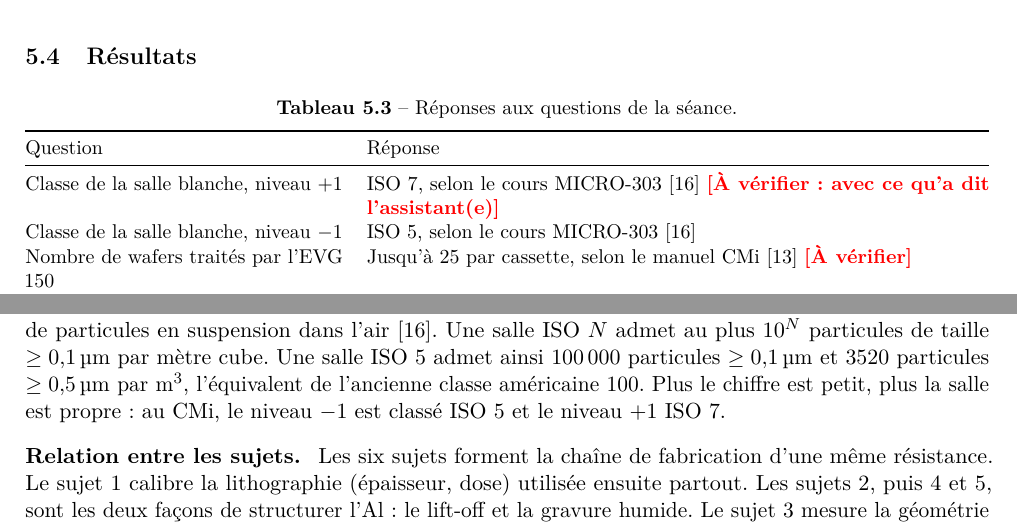
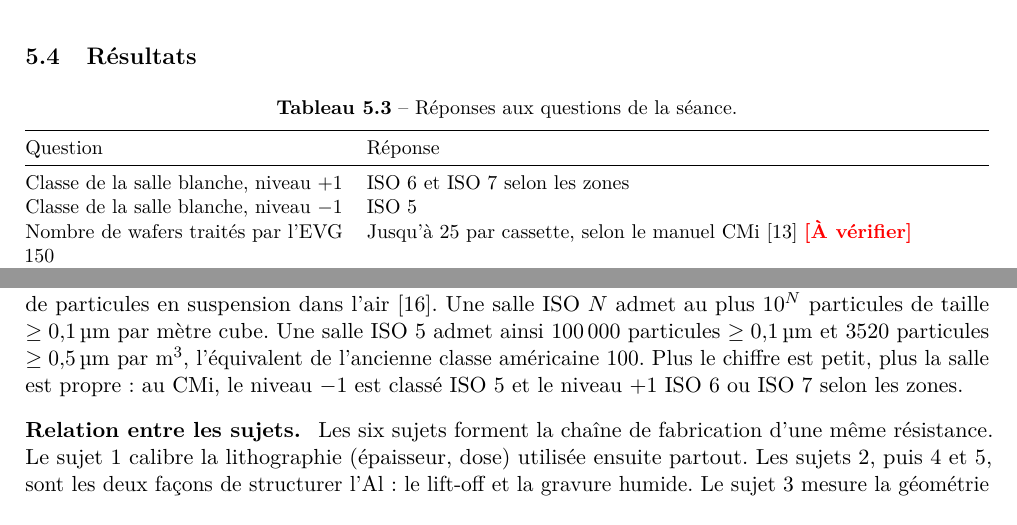
Before and after one commit to LilianGRD/Rapport-Microfab, a LaTeX document (rapport-micro332/main.tex, which reads rapport-micro332/sections/conclusion.tex, rapport-micro332/sections/sujet5.tex): two parts of pages 19 and 22 of 23, joined at a grey line, cut so that both start at the same text. Compiled offline with pdfLaTeX.

Commit message:
Classes de salle blanche : niveau -1 ISO 5, niveau +1 ISO 6 et 7
Co-Authored-By: Claude Fable 5.2 <noreply@anthropic.com>
Claude-Session: https://claude.ai/code/session_01K27zFnCSopyzj4S8c278EZ

```diff
--- a/rapport-micro332/sections/conclusion.tex
+++ b/rapport-micro332/sections/conclusion.tex
@@ -10,7 +10,7 @@
 En microfabrication, une particule posée sur la plaquette est recopiée dans le motif. Une particule d'un micromètre peut relier deux pistes, couper une piste de \qty{2}{\micro\metre} ou percer un film mince, et le rendement chute quand la densité de particules augmente. La salle blanche filtre l'air et l'envoie en flux descendant pour évacuer les particules. Elle règle aussi la température et l'humidité, dont dépendent l'épaisseur des résines et leur photoréaction, et utilise un éclairage jaune qui n'expose pas les résines. L'opérateur étant la principale source de particules, la tenue complète est obligatoire.
 
 \paragraph{Classe d'une salle blanche.}
-La norme ISO 14644-1 classe une salle selon la concentration maximale de particules en suspension dans l'air \cite{cours303}. Une salle ISO $N$ admet au plus $10^N$ particules de taille $\geq \qty{0,1}{\micro\metre}$ par mètre cube. Une salle ISO 5 admet ainsi \num{100000} particules $\geq \qty{0,1}{\micro\metre}$ et \num{3520} particules $\geq \qty{0,5}{\micro\metre}$ par \unit{\metre\cubed}, l'équivalent de l'ancienne classe américaine 100. Plus le chiffre est petit, plus la salle est propre : au CMi, le niveau $-1$ est classé ISO 5 et le niveau +1 ISO 7.
+La norme ISO 14644-1 classe une salle selon la concentration maximale de particules en suspension dans l'air \cite{cours303}. Une salle ISO $N$ admet au plus $10^N$ particules de taille $\geq \qty{0,1}{\micro\metre}$ par mètre cube. Une salle ISO 5 admet ainsi \num{100000} particules $\geq \qty{0,1}{\micro\metre}$ et \num{3520} particules $\geq \qty{0,5}{\micro\metre}$ par \unit{\metre\cubed}, l'équivalent de l'ancienne classe américaine 100. Plus le chiffre est petit, plus la salle est propre : au CMi, le niveau $-1$ est classé ISO 5 et le niveau +1 ISO 6 ou ISO 7 selon les zones.
 
 \paragraph{Relation entre les sujets.}
 Les six sujets forment la chaîne de fabrication d'une même résistance. Le sujet~1 calibre la lithographie (épaisseur, dose) utilisée ensuite partout. Les sujets~2, puis 4 et 5, sont les deux façons de structurer l'Al : le lift-off et la gravure humide. Le sujet~3 mesure la géométrie obtenue, notamment la largeur $W$ des pistes. Le sujet~6 mesure la résistance et combine $W$ (sujet~3) et l'épaisseur $T$ (sujet~5) pour en tirer $R_\square$ et $\rho$ (équation~\ref{eq:resistance}).
--- a/rapport-micro332/sections/sujet5.tex
+++ b/rapport-micro332/sections/sujet5.tex
@@ -96,8 +96,8 @@ La largeur des pistes est mesurée sur les images du microscope optique, à part
     \toprule
     Question & Réponse \\
     \midrule
-    Classe de la salle blanche, niveau +1 & ISO 7, selon le cours MICRO-303 \cite{cours303} \averifier{avec ce qu'a dit l'assistant(e)} \\
-    Classe de la salle blanche, niveau $-1$ & ISO 5, selon le cours MICRO-303 \cite{cours303} \\
+    Classe de la salle blanche, niveau +1 & ISO 6 et ISO 7 selon les zones \\
+    Classe de la salle blanche, niveau $-1$ & ISO 5 \\
     Nombre de wafers traités par l'EVG 150 & Jusqu'à 25 par cassette, selon le manuel CMi \cite{evg} \averifier{} \\
     Durée d'exposition d'un wafer à la MLA 150-1 & \acompleter{ordre de grandeur attendu : \qtyrange{5}{15}{\minute} en mode rapide, selon la surface écrite} \\
     Durée d'exposition en DLL-MED & \qtyrange{0,5}{9}{\second} pour l'AZ1512 (sujet 1) et \qtyrange{58}{62}{\second} pour la nLOF 2070 (sujet 2), sans compter la mise en place manuelle \acompleter{durée totale par wafer} \\
```
Also changed, not shown: rapport-micro332/sections/sujet5.tex (2 more changed lines).
